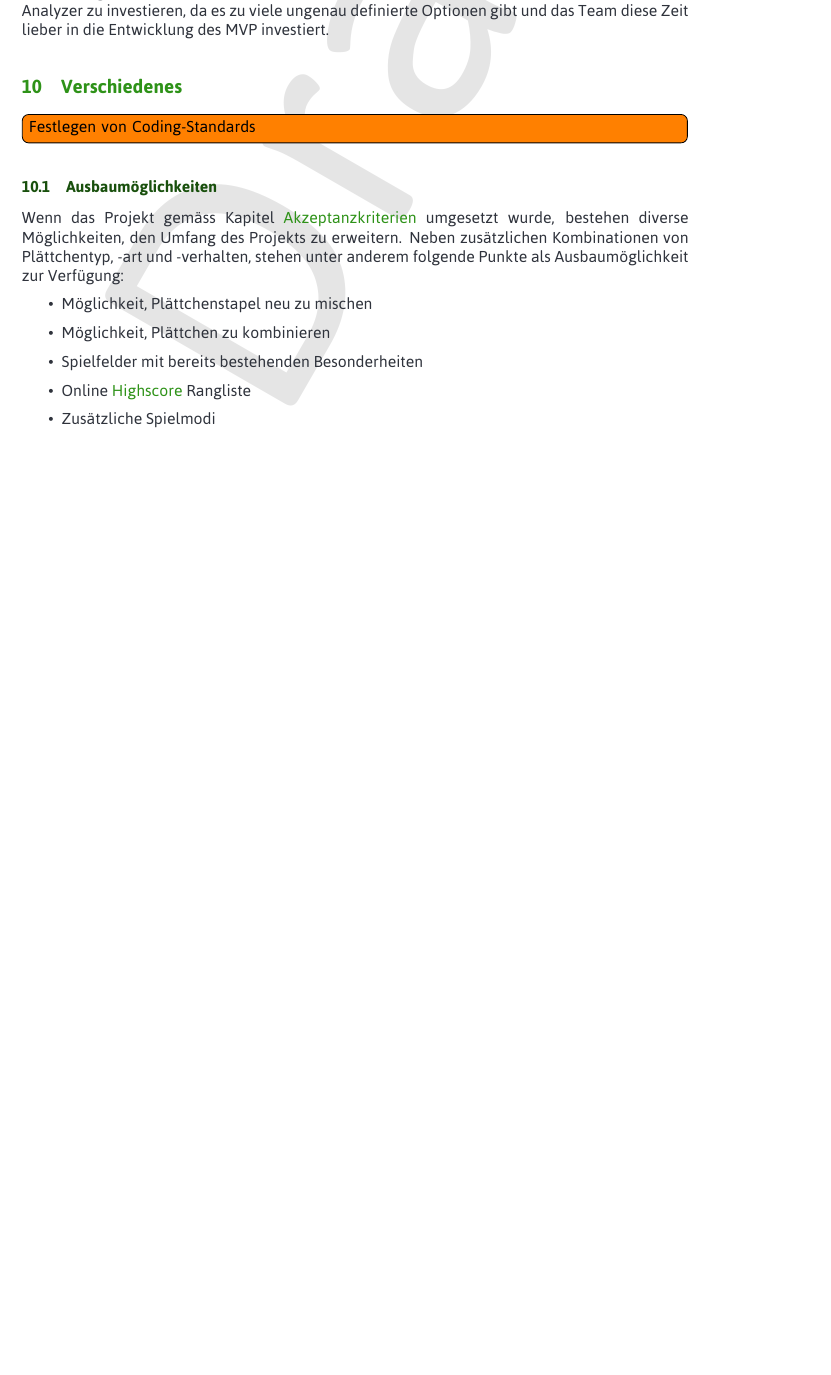
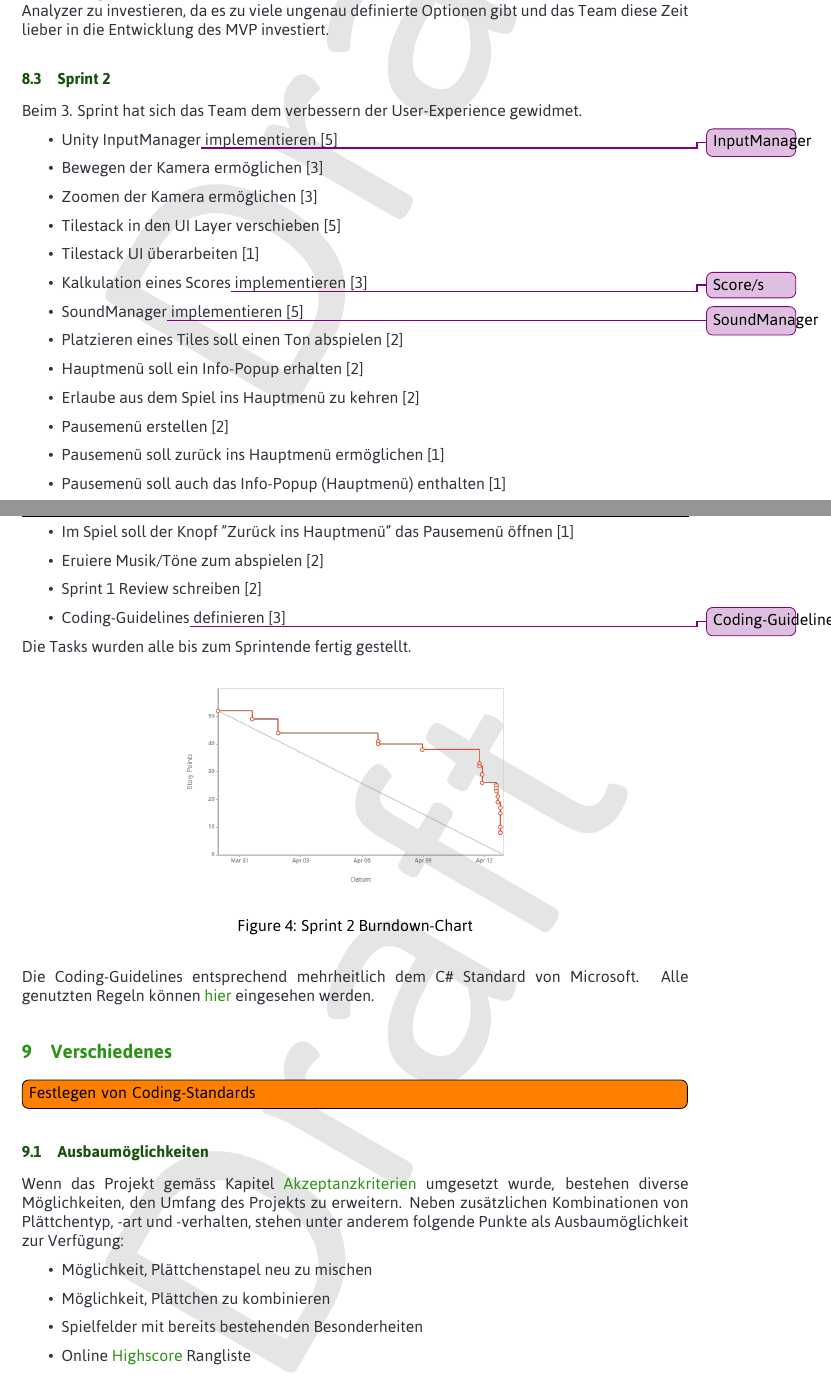
Before and after one commit to hexxler/fachbericht, a LaTeX document (main.tex, which reads sections/sprint_reviews/sprint_2.tex): part of page 17 of 24 before the commit and two parts of pages 17 and 18 of 25 after it, the two joined at a grey line, cut so that both start at the same text, the shorter picture padded with empty space. Compiled offline with XeLaTeX.

Commit message:
Adds Sprint 2review

```diff
--- a/main.tex
+++ b/main.tex
@@ -30,6 +30,7 @@
 \usepackage{enumitem}
 \usepackage{svg}
 \usepackage{csquotes}
+\usepackage{hyperref}
 
 
 % Overall settings %%%%%%%%%%%%%%%%%%%%%%%%%%%%%%%
--- /dev/null
+++ b/sections/sprint_reviews/sprint_2.tex
@@ -0,0 +1,40 @@
+\documentclass[../main.tex]{subfiles}
+
+\begin{document}
+	\subsection{Sprint 2}
+
+	\par Beim 3. Sprint hat sich das Team dem verbessern der User-Experience gewidmet.
+
+	\begin{itemize}
+		\item Unity InputManager\improvement{InputManager} implementieren [5]
+		\item Bewegen der Kamera ermöglichen [3]
+		\item Zoomen der Kamera ermöglichen [3]
+		\item Tilestack in den UI Layer verschieben [5]
+		\item Tilestack UI überarbeiten [1]
+		\item Kalkulation eines Scores\improvement{Score/s} implementieren [3]
+		\item SoundManager\improvement{SoundManager} implementieren [5]
+		\item Platzieren eines Tiles soll einen Ton abspielen [2]
+		\item Hauptmenü soll ein Info-Popup erhalten [2]
+		\item Erlaube aus dem Spiel ins Hauptmenü zu kehren [2]
+		\item Pausemenü erstellen [2]
+		\item Pausemenü soll zurück ins Hauptmenü ermöglichen [1]
+		\item Pausemenü soll auch das Info-Popup (Hauptmenü) enthalten [1]
+		\item Im Spiel soll der Knopf "Zurück ins Hauptmenü" das Pausemenü öffnen [1]
+		\item Eruiere Musik/Töne zum abspielen [2]
+		\item Sprint 1 Review schreiben [2]
+		\item Coding-Guidelines\improvement{Coding-Guidelines} definieren [3]
+
+	\end{itemize}
+
+	\par Die Tasks wurden alle bis zum Sprintende fertig gestellt.
+
+	\begin{figure}[H]
+		\centering
+		\includegraphics[width=0.5\textwidth]{Sprint_2_Burndown_Chart}
+		\caption{Sprint 2 Burndown-Chart}
+	\end{figure}
+
+	\par Die Coding-Guidelines entsprechend mehrheitlich dem C\# Standard von Microsoft. Alle genutzten Regeln können \href{https://github.com/ktaranov/naming-convention/blob/master/C#Coding Standards and Naming Conventions.md}{hier} eingesehen werden.
+
+
+\end{document}
```
Also changed, not shown: sections/sprint_reviews/sprint_1.tex (+0 -3 lines), images/Sprint_2_Burndown_Chart.png (added), main.tex (2 more changed lines).
